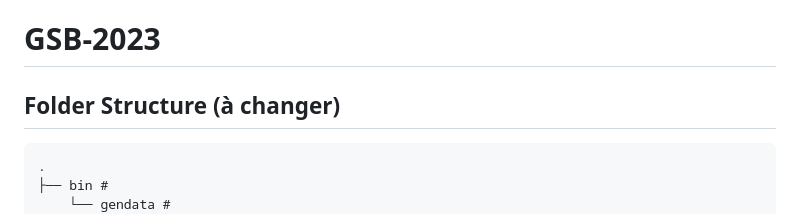
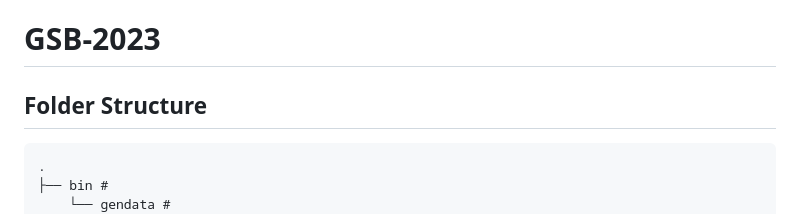
Before and after one commit to JeremyGrmt/GSB_AppliMVC, a Markdown page: README.md, the part around the change. Drawn GitHub-style.

Commit message:
léger changement dans le readme

```diff
--- a/README.md
+++ b/README.md
@@ -2,7 +2,7 @@
 
 # GSB-2023
 
-## Folder Structure (à changer)
+## Folder Structure
     .
     ├── bin #
         └── gendata #
```
